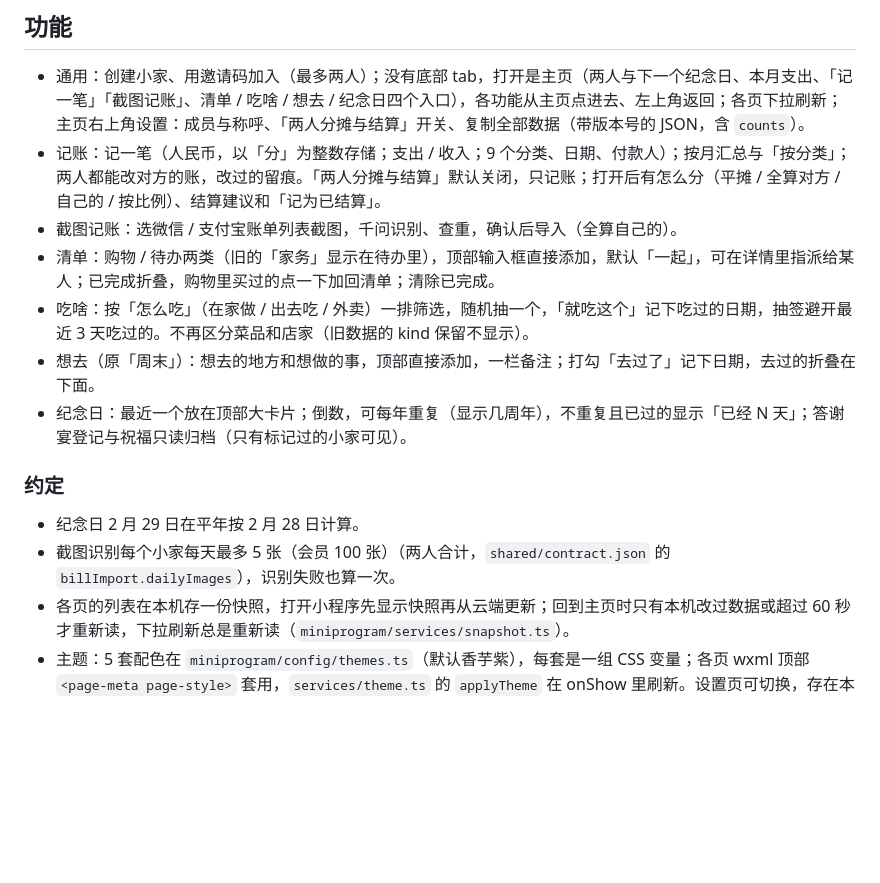
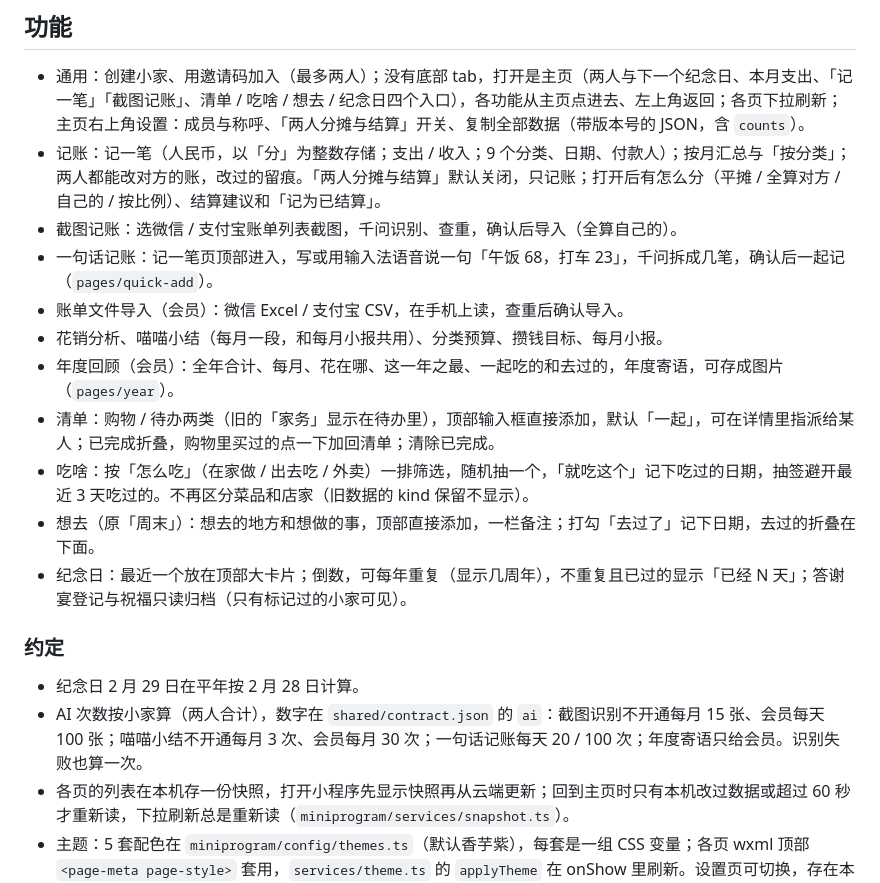
Before and after one commit to zhuuchaofan/weixinlittleprogram, a Markdown page: README.md, the part around the change. Rendered like a GitHub page; blank space fills up the shorter version.

Commit message:
README、ROADMAP 按 1.20.0 更新：一句话记账、年度回顾、新的会员额度
Co-Authored-By: Claude Opus 5.5 <noreply@anthropic.com>
Claude-Session: https://claude.ai/code/session_01VufCSUoGG7ANSJUNK3uouJ

```diff
--- a/README.md
+++ b/README.md
@@ -12,6 +12,10 @@
 - 通用：创建小家、用邀请码加入（最多两人）；没有底部 tab，打开是主页（两人与下一个纪念日、本月支出、「记一笔」「截图记账」、清单 / 吃啥 / 想去 / 纪念日四个入口），各功能从主页点进去、左上角返回；各页下拉刷新；主页右上角设置：成员与称呼、「两人分摊与结算」开关、复制全部数据（带版本号的 JSON，含 `counts`）。
 - 记账：记一笔（人民币，以「分」为整数存储；支出 / 收入；9 个分类、日期、付款人）；按月汇总与「按分类」；两人都能改对方的账，改过的留痕。「两人分摊与结算」默认关闭，只记账；打开后有怎么分（平摊 / 全算对方 / 自己的 / 按比例）、结算建议和「记为已结算」。
 - 截图记账：选微信 / 支付宝账单列表截图，千问识别、查重，确认后导入（全算自己的）。
+- 一句话记账：记一笔页顶部进入，写或用输入法语音说一句「午饭 68，打车 23」，千问拆成几笔，确认后一起记（`pages/quick-add`）。
+- 账单文件导入（会员）：微信 Excel / 支付宝 CSV，在手机上读，查重后确认导入。
+- 花销分析、喵喵小结（每月一段，和每月小报共用）、分类预算、攒钱目标、每月小报。
+- 年度回顾（会员）：全年合计、每月、花在哪、这一年之最、一起吃的和去过的，年度寄语，可存成图片（`pages/year`）。
 - 清单：购物 / 待办两类（旧的「家务」显示在待办里），顶部输入框直接添加，默认「一起」，可在详情里指派给某人；已完成折叠，购物里买过的点一下加回清单；清除已完成。
 - 吃啥：按「怎么吃」（在家做 / 出去吃 / 外卖）一排筛选，随机抽一个，「就吃这个」记下吃过的日期，抽签避开最近 3 天吃过的。不再区分菜品和店家（旧数据的 kind 保留不显示）。
 - 想去（原「周末」）：想去的地方和想做的事，顶部直接添加，一栏备注；打勾「去过了」记下日期，去过的折叠在下面。
@@ -20,7 +24,7 @@
 ### 约定
 
 - 纪念日 2 月 29 日在平年按 2 月 28 日计算。
-- 截图识别每个小家每天最多 5 张（会员 100 张）（两人合计，`shared/contract.json` 的 `billImport.dailyImages`），识别失败也算一次。
+- AI 次数按小家算（两人合计），数字在 `shared/contract.json` 的 `ai`：截图识别不开通每月 15 张、会员每天 100 张；喵喵小结不开通每月 3 次、会员每月 30 次；一句话记账每天 20 / 100 次；年度寄语只给会员。识别失败也算一次。
 - 各页的列表在本机存一份快照，打开小程序先显示快照再从云端更新；回到主页时只有本机改过数据或超过 60 秒才重新读，下拉刷新总是重新读（`miniprogram/services/snapshot.ts`）。
 - 主题：5 套配色在 `miniprogram/config/themes.ts`（默认香芋紫），每套是一组 CSS 变量；各页 wxml 顶部 `<page-meta page-style>` 套用，`services/theme.ts` 的 `applyTheme` 在 onShow 里刷新。设置页可切换，存在本机。页面样式里不要写死主色，用 `--accent`、`--accent-grad`、`--glow`、`--ring` 等变量。
 - 跟主色走的图标（主页四个入口、截图记账小猫、礼物）原图在 `assets/theme-src/`，改了图标或主题后运行 `python3 scripts/theme-icons.py`（需要 Pillow）生成 `miniprogram/images/themes/<主题>/`。
```
Also changed, not shown: docs/ROADMAP.md (+10 -10 lines).
